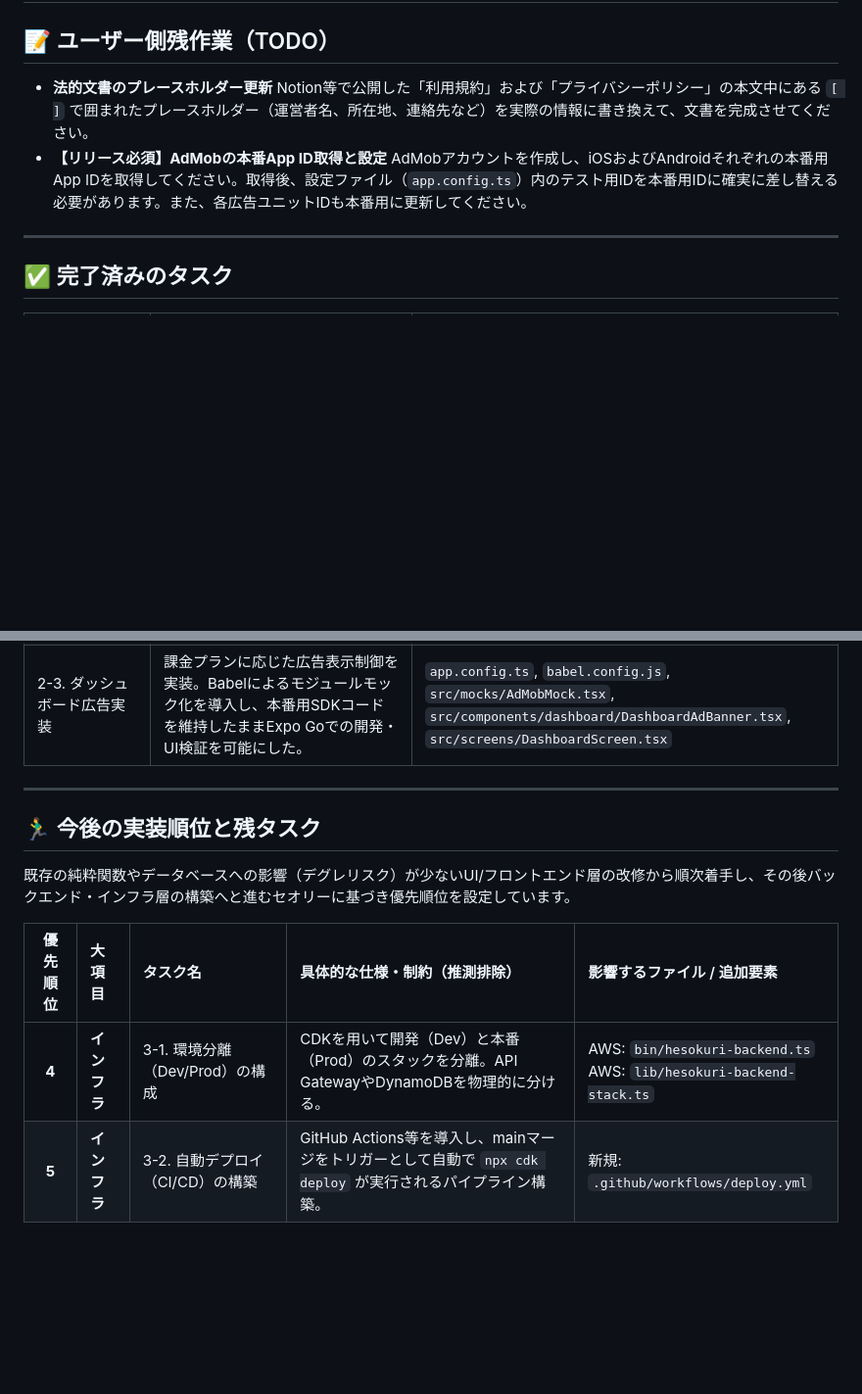
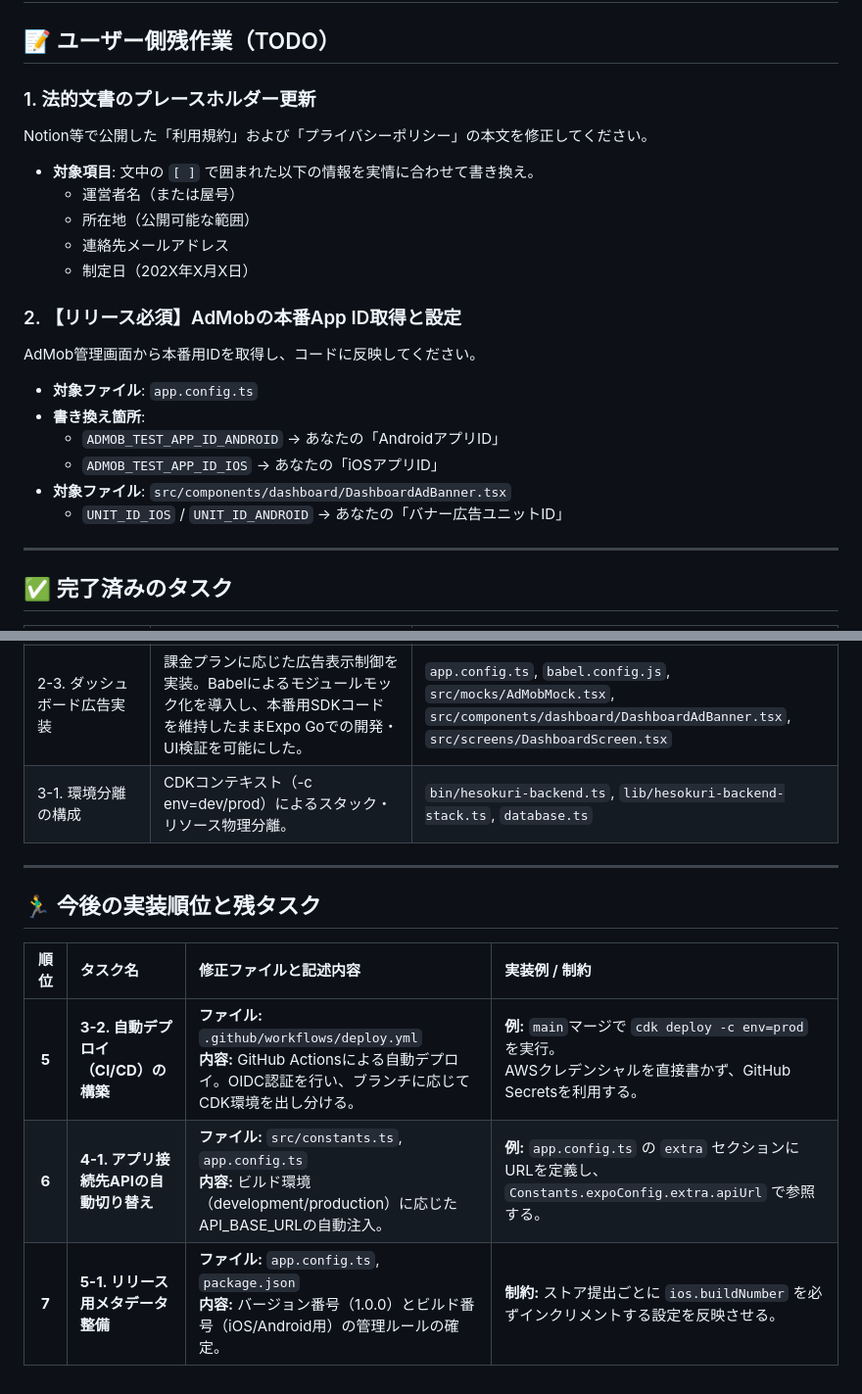
Before and after one commit to kyorover/FamilySurplus, a Markdown page: Docs/99_A_本番稼働に向けた残タスク①.md, 2 parts joined by grey strips. Shown at 98% size. Rendered like a GitHub page; blank space fills up the shorter version.

Commit message:
メンテナンス

```diff
--- a/Docs/99_A_本番稼働に向けた残タスク①.md
+++ b/Docs/99_A_本番稼働に向けた残タスク①.md
@@ -1,10 +1,23 @@
 # 【残タスク】App Store公開要件整理とタスク定義（更新版）
 
 ## 📝 ユーザー側残作業（TODO）
-- **法的文書のプレースホルダー更新**
-  Notion等で公開した「利用規約」および「プライバシーポリシー」の本文中にある `[ ]` で囲まれたプレースホルダー（運営者名、所在地、連絡先など）を実際の情報に書き換えて、文書を完成させてください。
-- **【リリース必須】AdMobの本番App ID取得と設定**
-  AdMobアカウントを作成し、iOSおよびAndroidそれぞれの本番用App IDを取得してください。取得後、設定ファイル（`app.config.ts`）内のテスト用IDを本番用IDに確実に差し替える必要があります。また、各広告ユニットIDも本番用に更新してください。
+
+### 1. 法的文書のプレースホルダー更新
+Notion等で公開した「利用規約」および「プライバシーポリシー」の本文を修正してください。
+- **対象項目**: 文中の `[ ]` で囲まれた以下の情報を実情に合わせて書き換え。
+    - 運営者名（または屋号）
+    - 所在地（公開可能な範囲）
+    - 連絡先メールアドレス
+    - 制定日（202X年X月X日）
+
+### 2. 【リリース必須】AdMobの本番App ID取得と設定
+AdMob管理画面から本番用IDを取得し、コードに反映してください。
+- **対象ファイル**: `app.config.ts`
+- **書き換え箇所**:
+    - `ADMOB_TEST_APP_ID_ANDROID` → あなたの「AndroidアプリID」
+    - `ADMOB_TEST_APP_ID_IOS` → あなたの「iOSアプリID」
+- **対象ファイル**: `src/components/dashboard/DashboardAdBanner.tsx`
+    - `UNIT_ID_IOS` / `UNIT_ID_ANDROID` → あなたの「バナー広告ユニットID」
 
 ---
 
@@ -18,14 +31,14 @@
 | 2-1. スキーマ拡張 | `AccountInfo` 型に課金プラン（`subscriptionPlan`）と有効期限（`subscriptionExpiry`）を追加（収入入力排除の制約を遵守）。 | 型: `src/types.ts` |
 | 2-2. DBカラム追加 (DynamoDB) | バックエンドの `settingsController.ts` に `PUT /account` エンドポイントを新設。スキーマレスなDynamoDBの特性を活かし、既存のAccountsTableに対して新規属性の更新・保存処理を実装完了。 | AWS: `settingsController.ts` |
 | 2-3. ダッシュボード広告実装 | 課金プランに応じた広告表示制御を実装。Babelによるモジュールモック化を導入し、本番用SDKコードを維持したままExpo Goでの開発・UI検証を可能にした。 | `app.config.ts`, `babel.config.js`, `src/mocks/AdMobMock.tsx`, `src/components/dashboard/DashboardAdBanner.tsx`, `src/screens/DashboardScreen.tsx` |
+| 3-1. 環境分離の構成 | CDKコンテキスト（-c env=dev/prod）によるスタック・リソース物理分離。 | `bin/hesokuri-backend.ts`, `lib/hesokuri-backend-stack.ts`, `database.ts` |
 
 ---
 
 ## 🏃‍♂️ 今後の実装順位と残タスク
 
-既存の純粋関数やデータベースへの影響（デグレリスク）が少ないUI/フロントエンド層の改修から順次着手し、その後バックエンド・インフラ層の構築へと進むセオリーに基づき優先順位を設定しています。
-
-| 優先順位 | 大項目 | タスク名 | 具体的な仕様・制約（推測排除） | 影響するファイル / 追加要素 |
-| :---: | :--- | :--- | :--- | :--- |
-| **4** | **インフラ** | 3-1. 環境分離（Dev/Prod）の構成 | CDKを用いて開発（Dev）と本番（Prod）のスタックを分離。API GatewayやDynamoDBを物理的に分ける。 | AWS: `bin/hesokuri-backend.ts`<br>AWS: `lib/hesokuri-backend-stack.ts` |
-| **5** | **インフラ** | 3-2. 自動デプロイ（CI/CD）の構築 | GitHub Actions等を導入し、mainマージをトリガーとして自動で `npx cdk deploy` が実行されるパイプライン構築。 | 新規: `.github/workflows/deploy.yml` |
+| 順位 | タスク名 | 修正ファイルと記述内容 | 実装例 / 制約 |
+| :---: | :--- | :--- | :--- |
+| **5** | **3-2. 自動デプロイ（CI/CD）の構築** | **ファイル:** `.github/workflows/deploy.yml`<br>**内容:** GitHub Actionsによる自動デプロイ。OIDC認証を行い、ブランチに応じてCDK環境を出し分ける。 | **例:** `main`マージで `cdk deploy -c env=prod` を実行。<br>AWSクレデンシャルを直接書かず、GitHub Secretsを利用する。 |
+| **6** | **4-1. アプリ接続先APIの自動切り替え** | **ファイル:** `src/constants.ts`, `app.config.ts`<br>**内容:** ビルド環境（development/production）に応じたAPI_BASE_URLの自動注入。 | **例:** `app.config.ts` の `extra` セクションにURLを定義し、`Constants.expoConfig.extra.apiUrl` で参照する。 |
+| **7** | **5-1. リリース用メタデータ整備** | **ファイル:** `app.config.ts`, `package.json`<br>**内容:** バージョン番号（1.0.0）とビルド番号（iOS/Android用）の管理ルールの確定。 | **制約:** ストア提出ごとに `ios.buildNumber` を必ずインクリメントする設定を反映させる。 |
```
